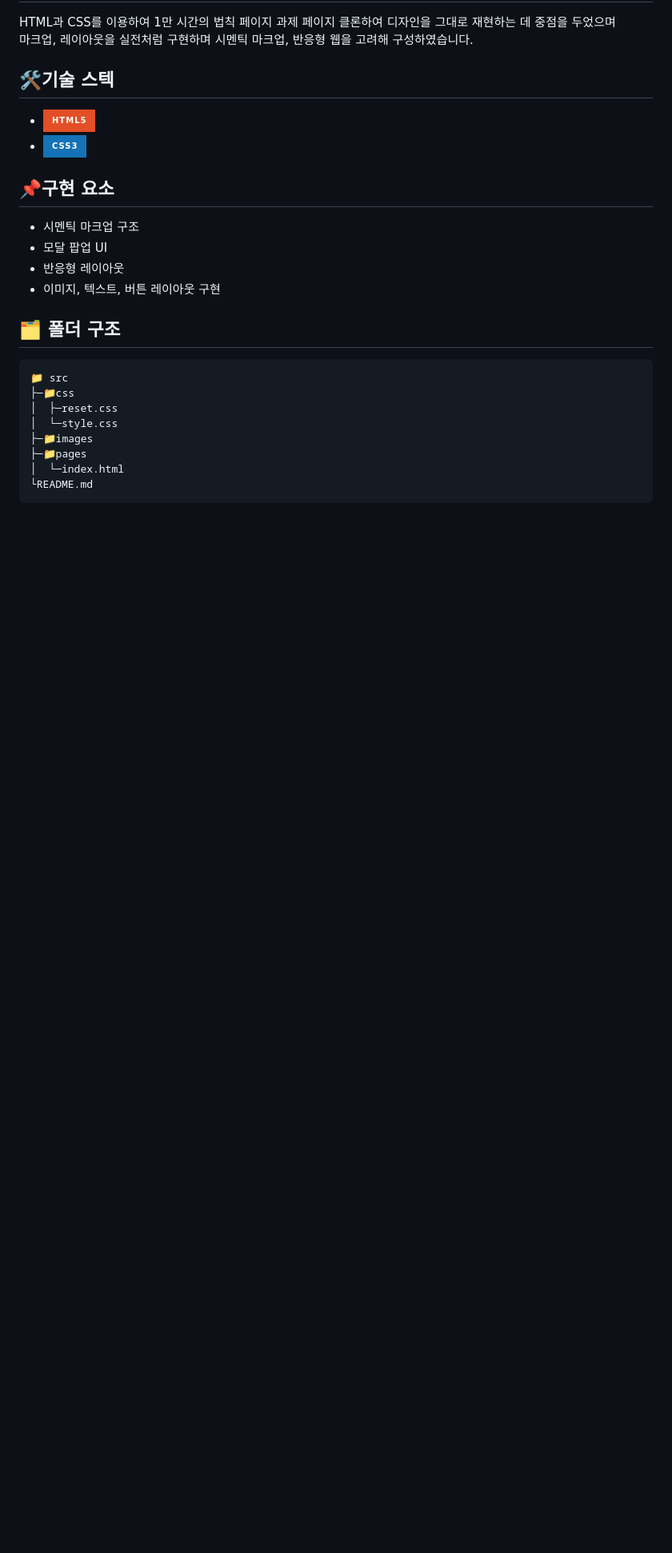
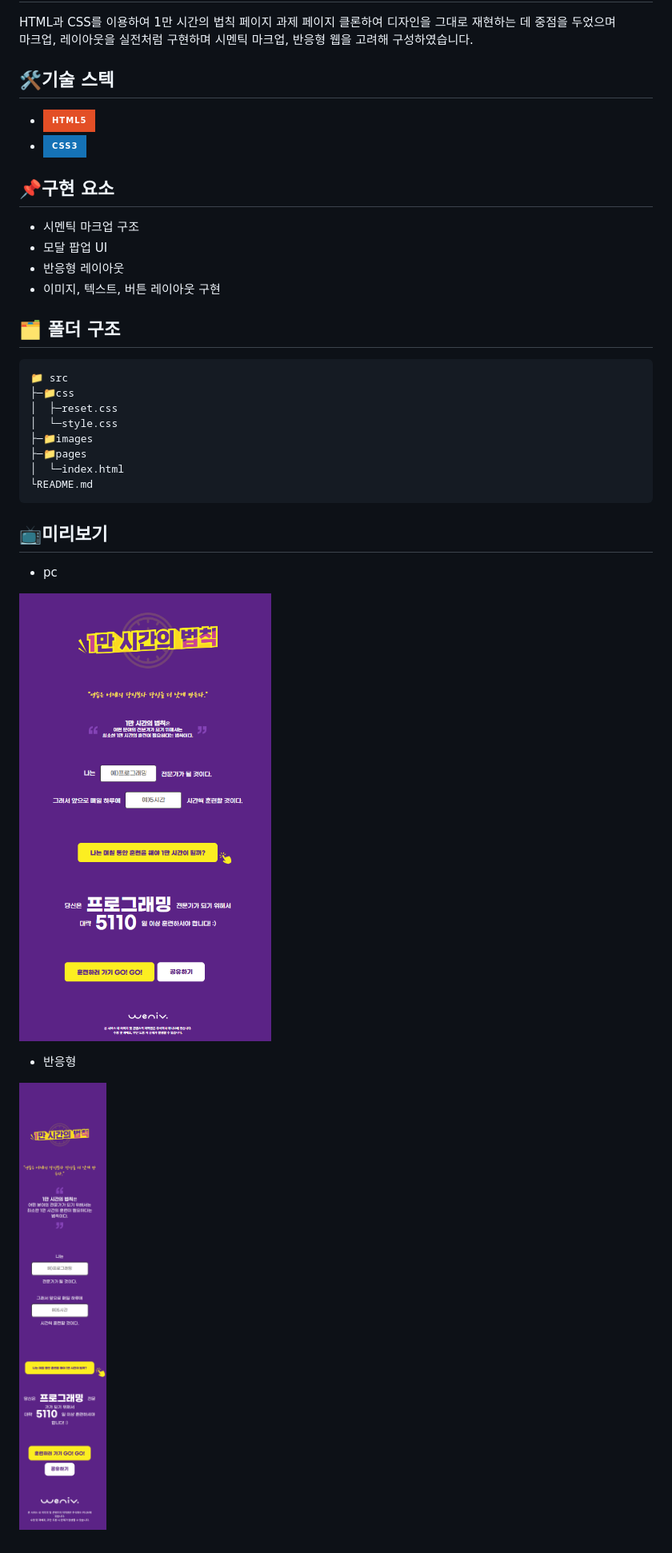
Before and after one commit to chlwlsgh777/EST_10000_hrs_Rules, a Markdown page: README.md, the part around the change. Shown: that part at 80% size. GitHub-like rendering; pictures changed too: 127.0.0.1_5500_pages_index.html (1).png (added), image.png (added); badges without logos; blank space fills up the shorter version.

Commit message:
README 완성

````diff
--- a/README.md
+++ b/README.md
@@ -33,3 +33,13 @@ HTML과 CSS를 이용하여 1만 시간의 법칙 페이지 과제 페이지 클
 │  └─index.html
 └README.md
 ```
+
+## 📺미리보기
+
+- pc
+
+![alt text](image.png)
+
+- 반응형
+
+![alt text](<127.0.0.1_5500_pages_index.html (1).png>)
````
Also changed, not shown: 127.0.0.1_5500_pages_index.html.png (added), 1 other file.
